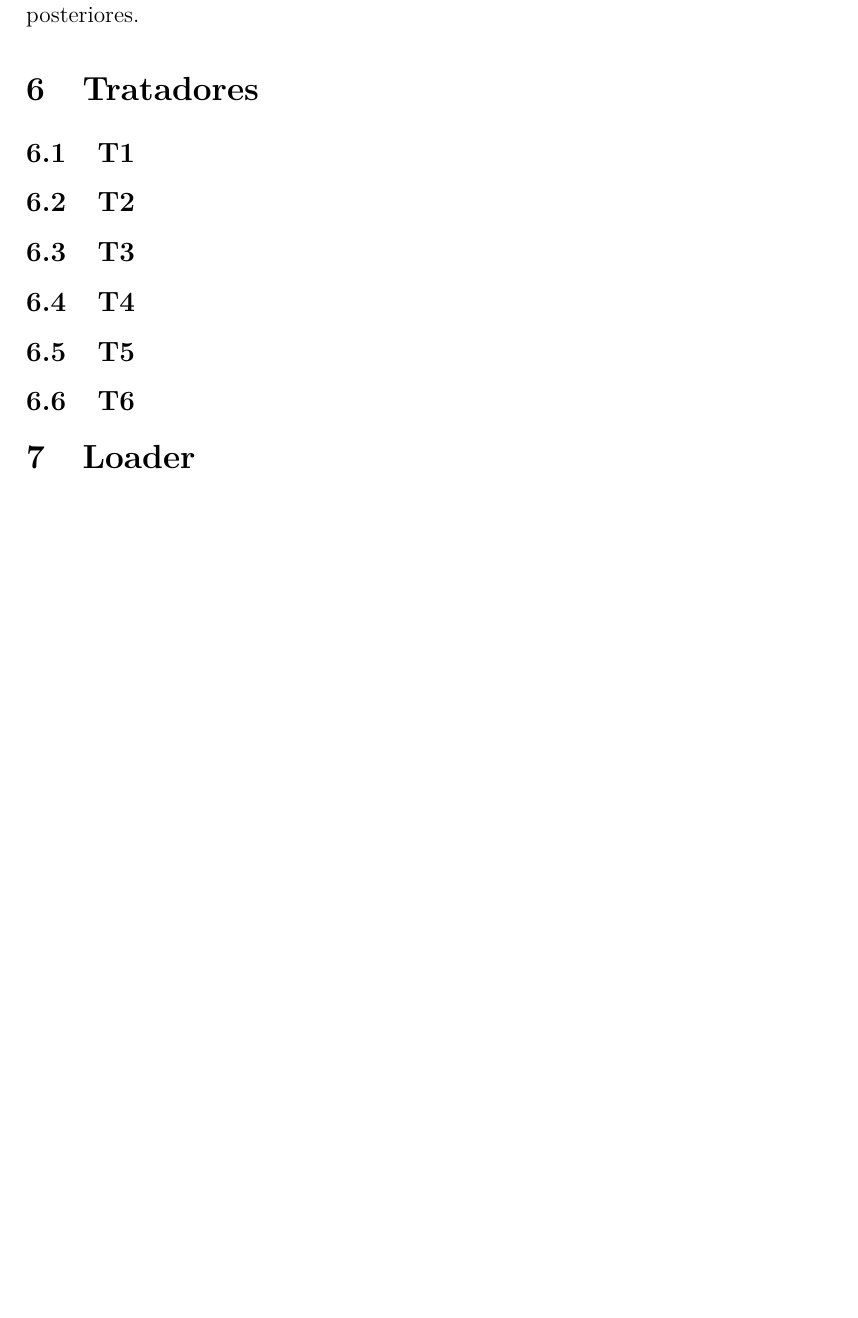
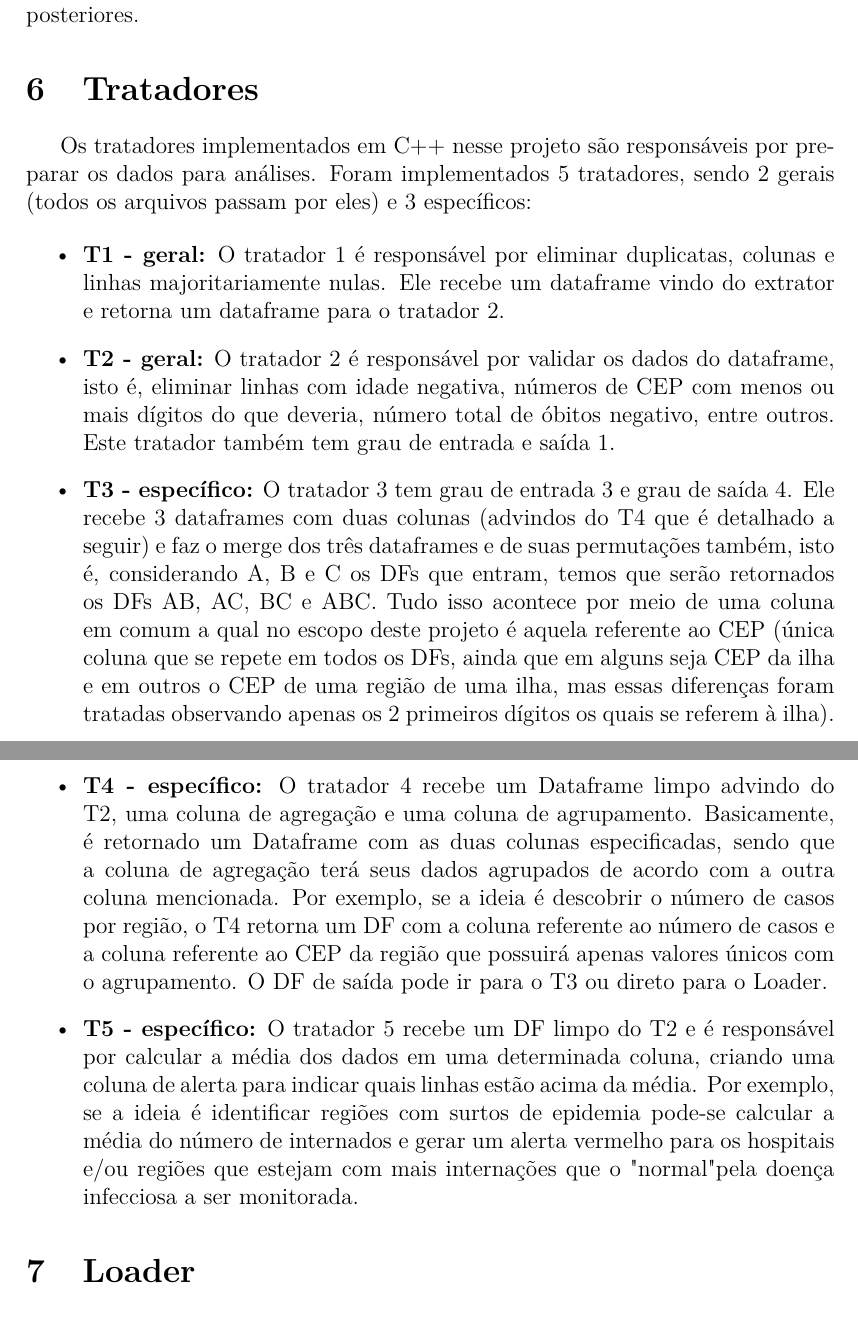
Before and after one commit to eduardammag/ScalableComputingA1, a LaTeX document (Relatório/Relatório_Computação_Escalável_A1.tex): part of page 7 of 11 before the commit and two parts of pages 7 and 8 of 12 after it, the two joined at a grey line, cut so that both start at the same text, the shorter picture padded with empty space. Compiled offline with pdfLaTeX.

Commit message:
adiciona detalhamento dos tratadores no relatório

```diff
--- a/Relatório/Relatório_Computação_Escalável_A1.tex
+++ b/Relatório/Relatório_Computação_Escalável_A1.tex
@@ -213,13 +213,21 @@ Ele garante integridade dos dados e fornece uma base comum para as análises pos
 
 
 \section{Tratadores}
-\subsection{T1}
-\subsection{T2}
-\subsection{T3}
-\subsection{T4}
-\subsection{T5}
-\subsection{T6}
 
+Os tratadores implementados em C++ nesse projeto são responsáveis por preparar os dados para análises. Foram implementados 5 tratadores, sendo 2 gerais (todos os arquivos passam por eles) e 3 específicos:
+
+\begin{itemize}
+    \item \textbf{T1 - geral:} O tratador 1 é responsável por eliminar duplicatas, colunas e linhas majoritariamente nulas. Ele recebe um dataframe vindo do extrator e retorna um dataframe para o tratador 2.
+
+    \item \textbf{T2 - geral:} O tratador 2 é responsável por validar os dados do dataframe, isto é, eliminar linhas com idade negativa, números de CEP com menos ou mais dígitos do que deveria, número total de óbitos negativo, entre outros. Este tratador também tem grau de entrada e saída 1.
+
+    \item \textbf{T3 - específico:} O tratador 3 tem grau de entrada 3 e grau de saída 4. Ele recebe 3 dataframes com duas colunas (advindos do T4 que é detalhado a seguir) e faz o merge dos três dataframes e de suas permutações também, isto é, considerando A, B e C os DFs que entram, temos que serão retornados os DFs AB, AC, BC e ABC. Tudo isso acontece por meio de uma coluna em comum a qual no escopo deste projeto é aquela referente ao CEP (única coluna que se repete em todos os DFs, ainda que em alguns seja CEP da ilha e em outros o CEP de uma região de uma ilha, mas essas diferenças foram tratadas observando apenas os 2 primeiros dígitos os quais se referem à ilha).
+
+    \item \textbf{T4 - específico:} O tratador 4 recebe um Dataframe limpo advindo do T2, uma coluna de agregação e uma coluna de agrupamento. Basicamente, é retornado um Dataframe com as duas colunas especificadas, sendo que a coluna de agregação terá seus dados agrupados de acordo com a outra coluna mencionada. Por exemplo, se a ideia é descobrir o número de casos por região, o T4 retorna um DF com a coluna referente ao número de casos e a coluna referente ao CEP da região que possuirá apenas valores únicos com o agrupamento. O DF de saída pode ir para o T3 ou direto para o Loader.
+
+    \item \textbf{T5 - específico:} O tratador 5 recebe um DF limpo do T2 e é responsável por calcular a média dos dados em uma determinada coluna, criando uma coluna de alerta para indicar quais linhas estão acima da média. Por exemplo, se a ideia é identificar regiões com surtos de epidemia pode-se calcular a média do número de internados e gerar um alerta vermelho para os hospitais e/ou regiões que estejam com mais internações que o "normal" pela doença infecciosa a ser monitorada.
+
+\end{itemize}
 
 \section{Loader}
 
```
